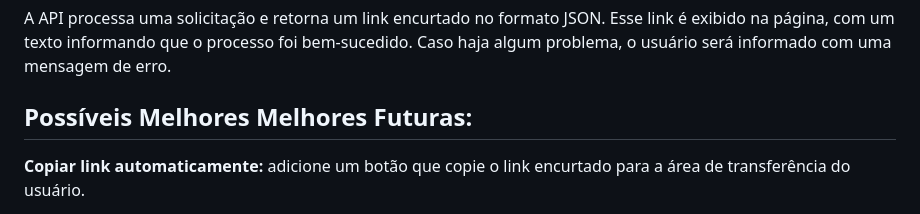
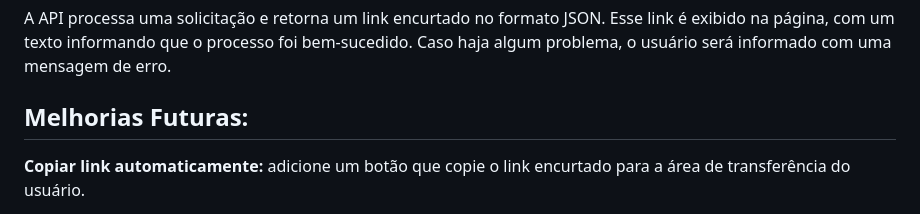
Before and after one commit to Ninja1375/Encurtador-de-Link, a Markdown page: README.md, the part around the change. Drawn GitHub-style.

```diff
--- a/README.md
+++ b/README.md
@@ -54,7 +54,7 @@ A API processa uma solicitação e retorna um link encurtado no formato JSON.
 Esse link é exibido na página, com um texto informando que o processo foi bem-sucedido.
 Caso haja algum problema, o usuário será informado com uma mensagem de erro.
 
-## Possíveis Melhores Melhores Futuras: ##
+## Melhorias Futuras: ##
 
 **Copiar link automaticamente:** adicione um botão que copie o link encurtado para a área de transferência do usuário.
 
```
